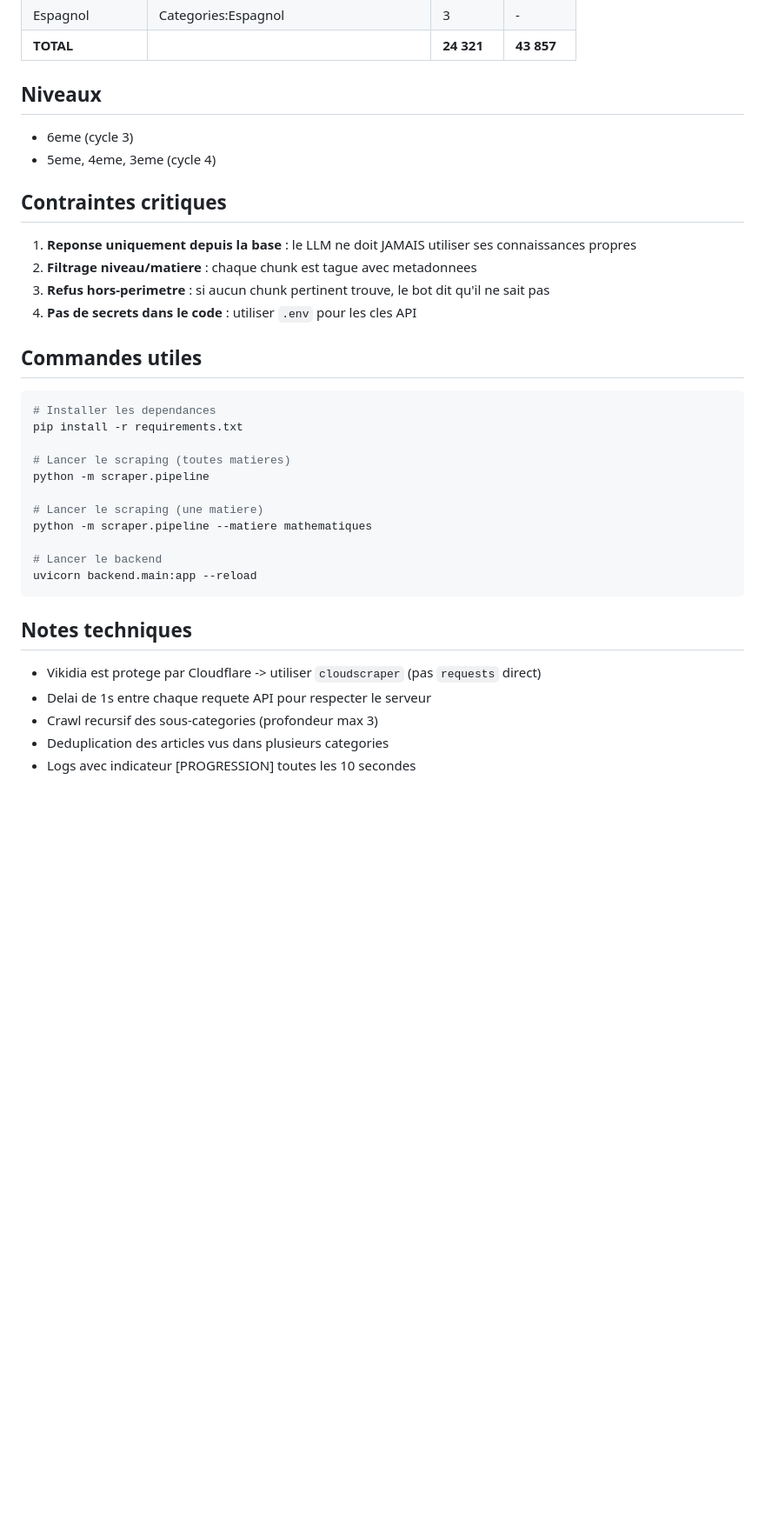
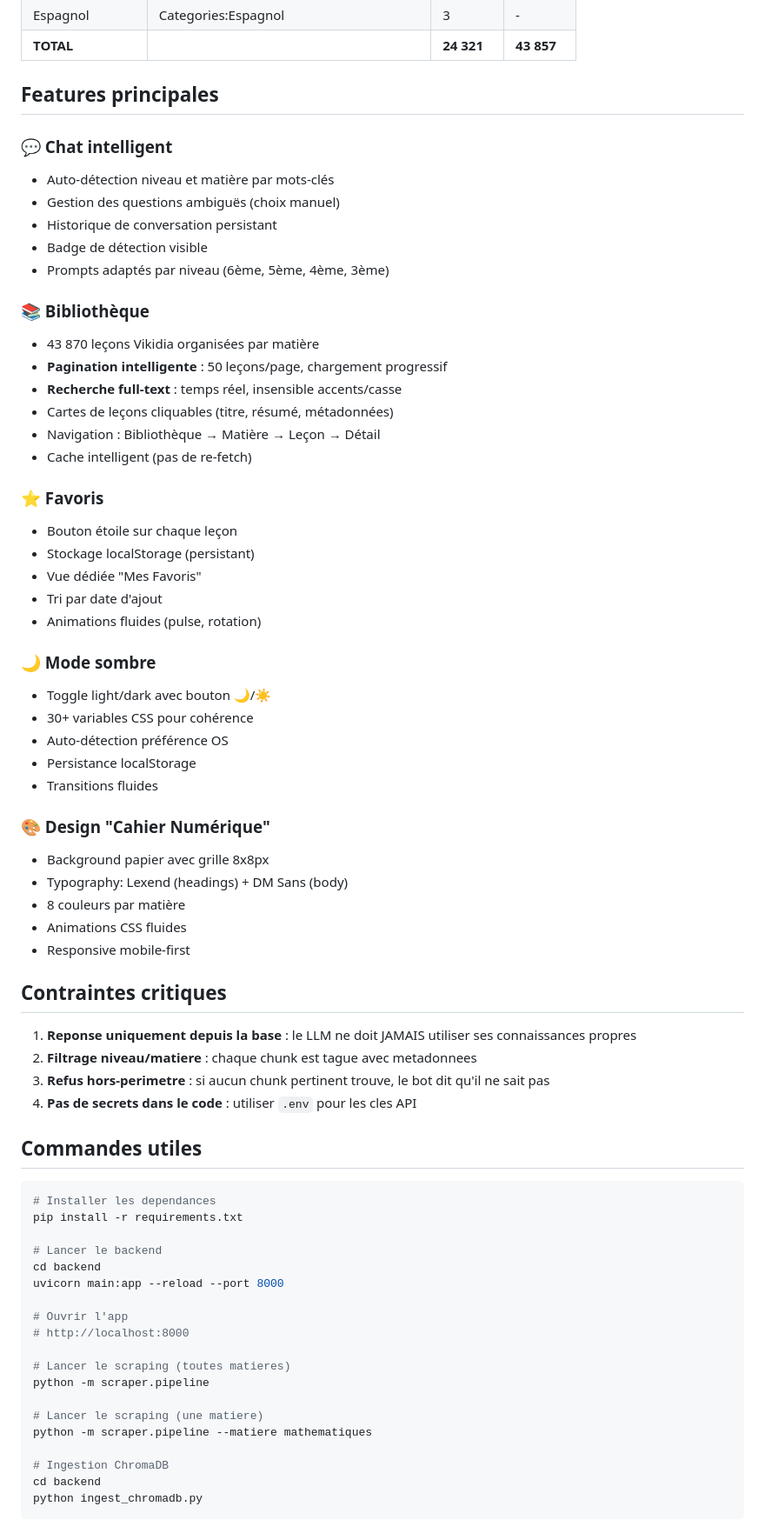
Before and after one commit to solanathouu/LaBonneNote, a Markdown page: CLAUDE.md, the part around one of its changes. Shown at 87% size. Rendered like a GitHub page; blank space fills up the shorter version.

````diff
--- a/CLAUDE.md
+++ b/CLAUDE.md
@@ -195,9 +171,43 @@ Comme les sources alternatives (Wikiversite, Academie en Ligne) n'ont pas de con
 | Espagnol | Categories:Espagnol | 3 | - |
 | **TOTAL** | | **24 321** | **43 857** |
 
-## Niveaux
-- 6eme (cycle 3)
-- 5eme, 4eme, 3eme (cycle 4)
+## Features principales
+
+### 💬 Chat intelligent
+- Auto-détection niveau et matière par mots-clés
+- Gestion des questions ambiguës (choix manuel)
+- Historique de conversation persistant
+- Badge de détection visible
+- Prompts adaptés par niveau (6ème, 5ème, 4ème, 3ème)
+
+### 📚 Bibliothèque
+- 43 870 leçons Vikidia organisées par matière
+- **Pagination intelligente** : 50 leçons/page, chargement progressif
+- **Recherche full-text** : temps réel, insensible accents/casse
+- Cartes de leçons cliquables (titre, résumé, métadonnées)
+- Navigation : Bibliothèque → Matière → Leçon → Détail
+- Cache intelligent (pas de re-fetch)
+
+### ⭐ Favoris
+- Bouton étoile sur chaque leçon
+- Stockage localStorage (persistant)
+- Vue dédiée "Mes Favoris"
+- Tri par date d'ajout
+- Animations fluides (pulse, rotation)
+
+### 🌙 Mode sombre
+- Toggle light/dark avec bouton 🌙/☀️
+- 30+ variables CSS pour cohérence
+- Auto-détection préférence OS
+- Persistance localStorage
+- Transitions fluides
+
+### 🎨 Design "Cahier Numérique"
+- Background papier avec grille 8x8px
+- Typography: Lexend (headings) + DM Sans (body)
+- 8 couleurs par matière
+- Animations CSS fluides
+- Responsive mobile-first
 
 ## Contraintes critiques
 1. **Reponse uniquement depuis la base** : le LLM ne doit JAMAIS utiliser ses connaissances propres
@@ -210,19 +220,20 @@ Comme les sources alternatives (Wikiversite, Academie en Ligne) n'ont pas de con
 # Installer les dependances
 pip install -r requirements.txt
 
+# Lancer le backend
+cd backend
+uvicorn main:app --reload --port 8000
+
+# Ouvrir l'app
+# http://localhost:8000
+
 # Lancer le scraping (toutes matieres)
 python -m scraper.pipeline
 
 # Lancer le scraping (une matiere)
 python -m scraper.pipeline --matiere mathematiques
 
-# Lancer le backend
-uvicorn backend.main:app --reload
+# Ingestion ChromaDB
+cd backend
+python ingest_chromadb.py
 ```
-
-## Notes techniques
-- Vikidia est protege par Cloudflare -> utiliser `cloudscraper` (pas `requests` direct)
-- Delai de 1s entre chaque requete API pour respecter le serveur
-- Crawl recursif des sous-categories (profondeur max 3)
-- Deduplication des articles vus dans plusieurs categories
-- Logs avec indicateur [PROGRESSION] toutes les 10 secondes
````
Also changed, not shown: other parts of CLAUDE.md (+96 -120 lines).
